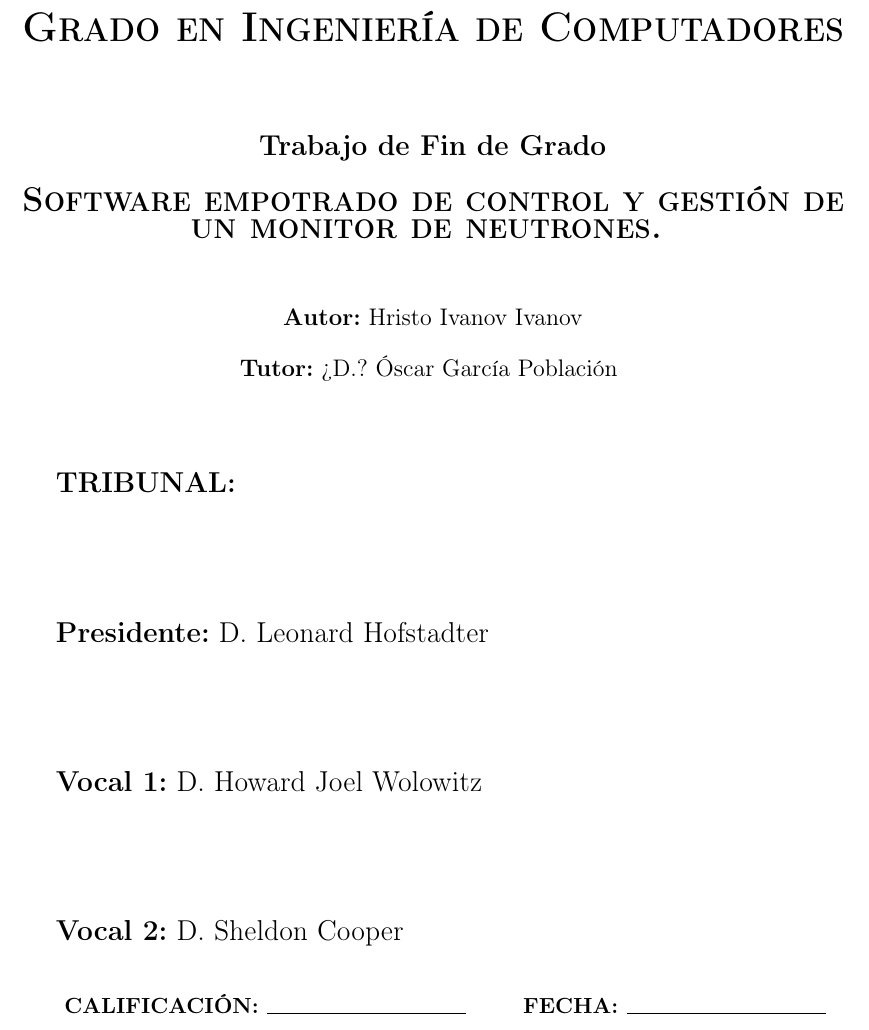
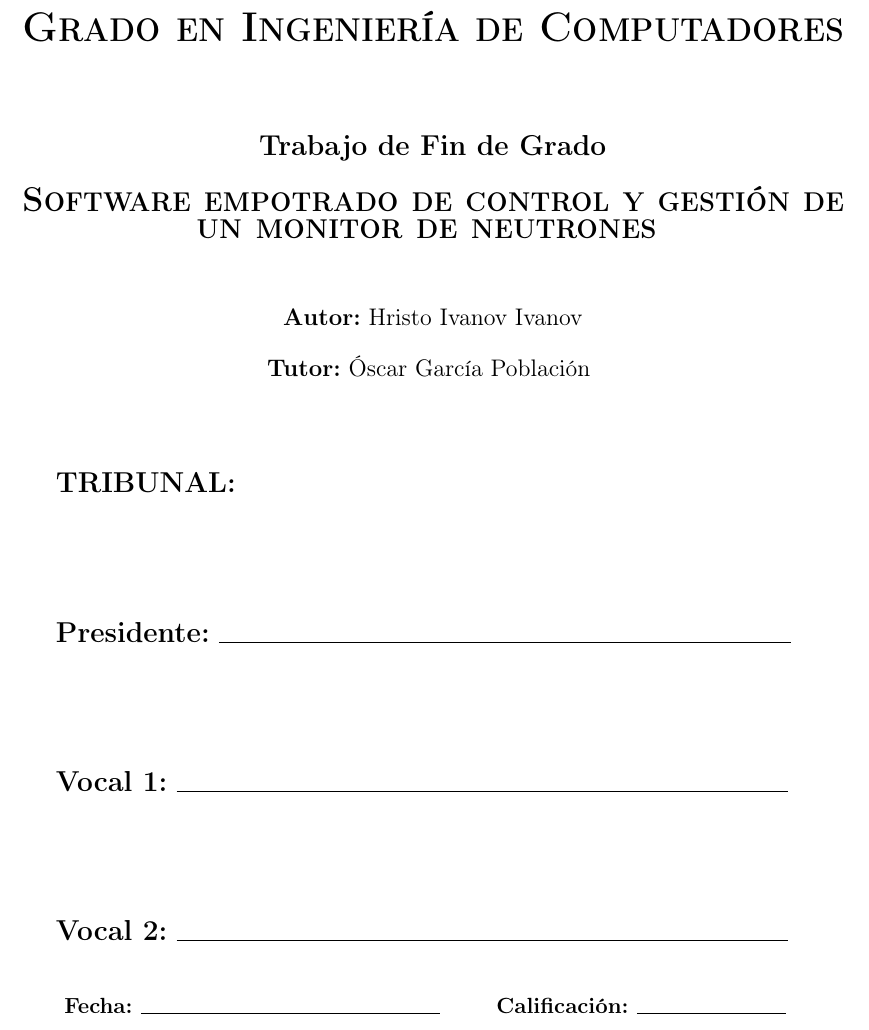
Before and after one commit to hristoivanov/tfg, a LaTeX book (proyecto.tex, which reads portada.tex): part of page 2 of 95, cut so that both start at the same text. Compiled offline with pdfLaTeX.

Commit message:
Portada.

```diff
--- a/portada.tex
+++ b/portada.tex
@@ -30,7 +30,7 @@
 
 \begin{center}
 \textbf{\textsc{\LARGE
-  Software empotrado de control y gestión de un monitor de neutrones.
+  Software empotrado de control y gestión de un monitor de neutrones
 }}
 \par\end{center}{\LARGE \par}
 
@@ -41,20 +41,20 @@
 \textbf{\large Autor:}{\large{} Hristo Ivanov Ivanov}
 \par\end{center}{\large \par}
 \begin{center}
-\textbf{\large Tutor:}{\large{} ¿D.? Óscar García Población }
+\textbf{\large Tutor:}{\large{} Óscar García Población }
 \par\end{center}{\large \par}
 
 \vspace{1.0cm}
 \textbf{\Large TRIBUNAL:}{\Large \par}
 
 \vspace{2.0cm}
-\textbf{\Large Presidente:}{\Large{} D. Leonard Hofstadter}{\Large \par} %%TODO
+\textbf{\Large Presidente:}{\Large{} \line(1,0){287}  }{\Large \par} %%TODO
 
 \vspace{2.0cm}
-\textbf{\Large Vocal 1:}{\Large{} D. Howard Joel Wolowitz}{\Large \par} %%TODO
+\textbf{\Large Vocal 1:}{\Large{} \line(1,0){307}  }{\Large \par} %%TODO
 
 \vspace{2.0cm}
-\textbf{\Large Vocal 2:}{\Large{} D. Sheldon Cooper}{\Large \par} %%TODO
+\textbf{\Large Vocal 2:}{\Large{} \line(1,0){307}  }{\Large \par} %%TODO
 
 \vspace{0.8cm}
-\textbf{ CALIFICACIÓN: \line(1,0){100} \hspace{1cm}FECHA: \line(1,0){100}  }{ \par}
+\textbf{ Fecha: \line(1,0){150} \hspace{1cm}Calificación: \line(1,0){75}  }{ \par}
```
